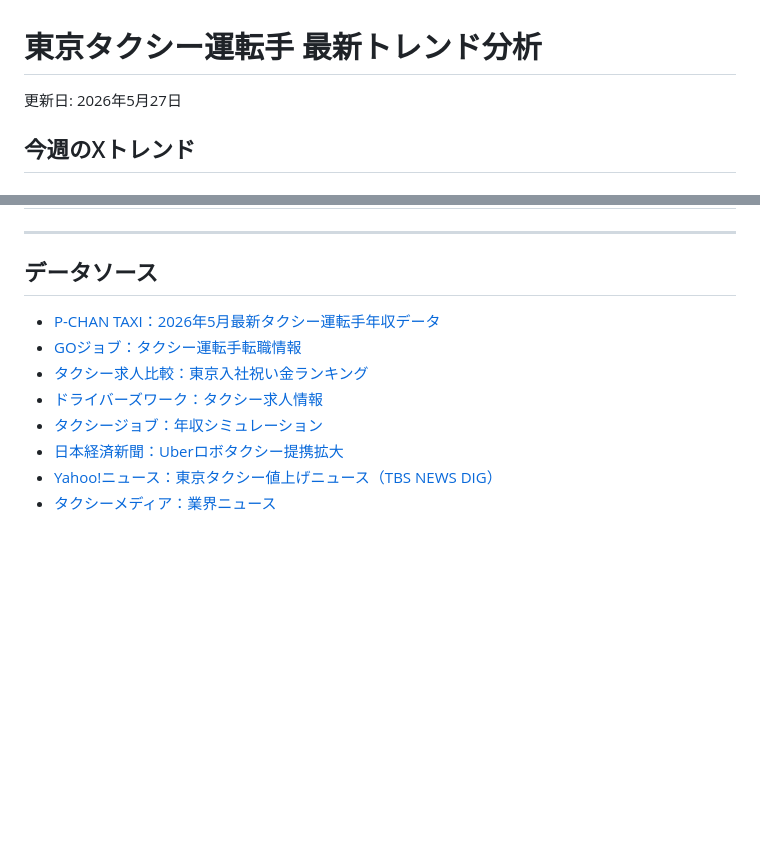
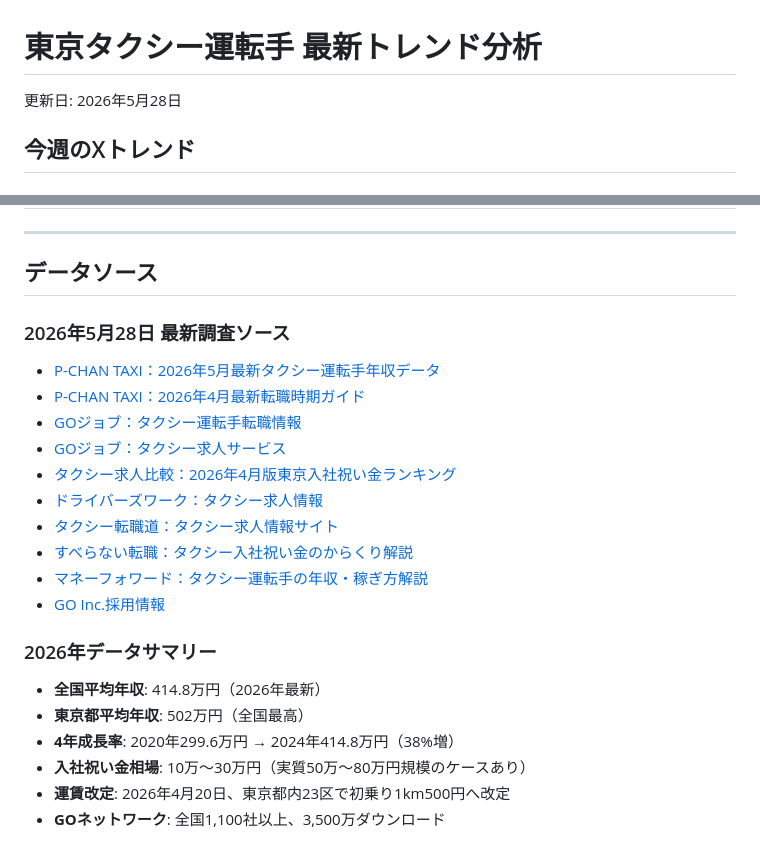
Before and after one commit to tkc1037/tenstrage, a Markdown page: feedback/trends.md, 2 parts joined by grey strips. GitHub-like rendering; blank space fills up the shorter version.

Commit message:
Update trends.md with May 28, 2026 research findings
- Updated latest survey data from web searches on Tokyo taxi driver trends
- Added new data sources including P-CHAN TAXI, GOジョブ, ドライバーズワーク, and others
- Added 2026 data summary section with key metrics:
  - National average salary: ¥4.148M
  - Tokyo average salary: ¥5.02M (highest in Japan)
  - 4-year growth: 38% increase (¥2.996M → ¥4.148M)
  - Signing bonus range: ¥100K-¥300K base (¥500K-¥800K effective)
  - April 2026 fare revision: ¥500 for first 1km in Tokyo 23 wards
  - GO network: 1,100+ nationwide companies, 35M downloads

https://claude.ai/code/session_01FtmYQwU5ppN7UWetQ7We2i

```diff
--- a/feedback/trends.md
+++ b/feedback/trends.md
@@ -1,6 +1,6 @@
 # 東京タクシー運転手 最新トレンド分析
 
-更新日: 2026年5月27日
+更新日: 2026年5月28日
 
 ## 今週のXトレンド
 
@@ -64,11 +64,22 @@ Uberなどが自動運転タクシー（ロボタクシー）分野で提携先
 
 ## データソース
 
+### 2026年5月28日 最新調査ソース
 - [P-CHAN TAXI：2026年5月最新タクシー運転手年収データ](https://p-chan.jp/taxi/column/salary)
+- [P-CHAN TAXI：2026年4月最新転職時期ガイド](https://p-chan.jp/taxi/column/timing)
 - [GOジョブ：タクシー運転手転職情報](https://gojob.go.goinc.jp/useful/taxi-tensyoku/)
-- [タクシー求人比較：東京入社祝い金ランキング](https://taxi-tenshoku.net/tokyo-taxi-company-signing-bonus-ranking/)
+- [GOジョブ：タクシー求人サービス](https://gojob.go.goinc.jp/)
+- [タクシー求人比較：2026年4月版東京入社祝い金ランキング](https://taxi-tenshoku.net/tokyo-taxi-company-signing-bonus-ranking/)
 - [ドライバーズワーク：タクシー求人情報](https://www.drivers-work.com/)
-- [タクシージョブ：年収シミュレーション](https://taxi-job.net/advanced-income-simulator/)
-- [日本経済新聞：Uberロボタクシー提携拡大](https://www.nikkei.com/article/DGXZQOCD159PU0V10C26A4000000/)
-- [Yahoo!ニュース：東京タクシー値上げニュース（TBS NEWS DIG）](https://news.yahoo.co.jp/articles/7c28d3271c12303621343b9c5ab00be62e5c58cc)
-- [タクシーメディア：業界ニュース](https://www.tenshokudou.com/media/?cat=41)
+- [タクシー転職道：タクシー求人情報サイト](https://www.tenshokudou.com/)
+- [すべらない転職：タクシー入社祝い金のからくり解説](https://axxix.co.jp/magazine/58752)
+- [マネーフォワード：タクシー運転手の年収・稼ぎ方解説](https://biz.moneyforward.com/establish/basic/86374/)
+- [GO Inc.採用情報](https://hrmos.co/pages/goinc/jobs)
+
+### 2026年データサマリー
+- **全国平均年収**: 414.8万円（2026年最新）
+- **東京都平均年収**: 502万円（全国最高）
+- **4年成長率**: 2020年299.6万円 → 2024年414.8万円（38%増）
+- **入社祝い金相場**: 10万〜30万円（実質50万〜80万円規模のケースあり）
+- **運賃改定**: 2026年4月20日、東京都内23区で初乗り1km500円へ改定
+- **GOネットワーク**: 全国1,100社以上、3,500万ダウンロード
```
